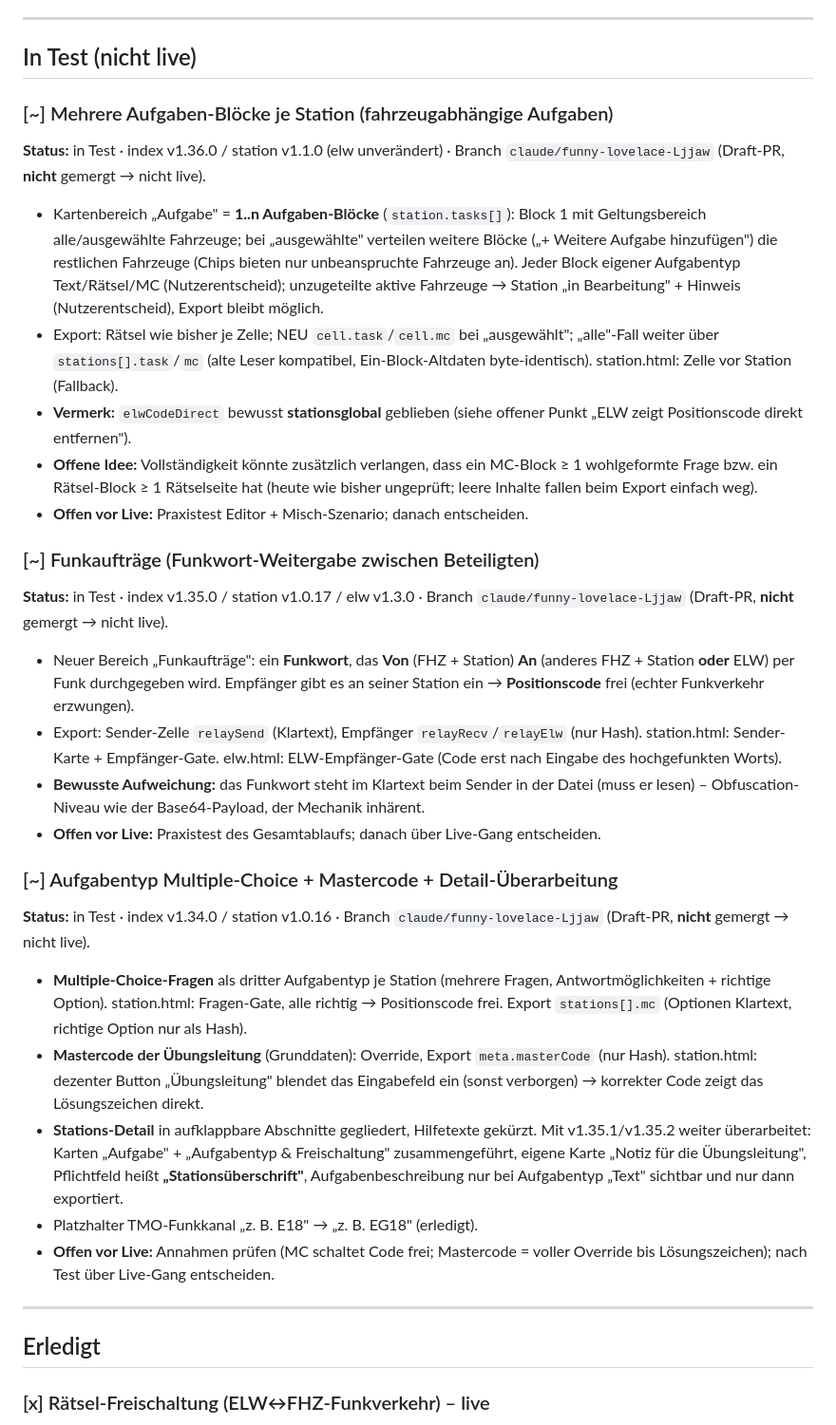
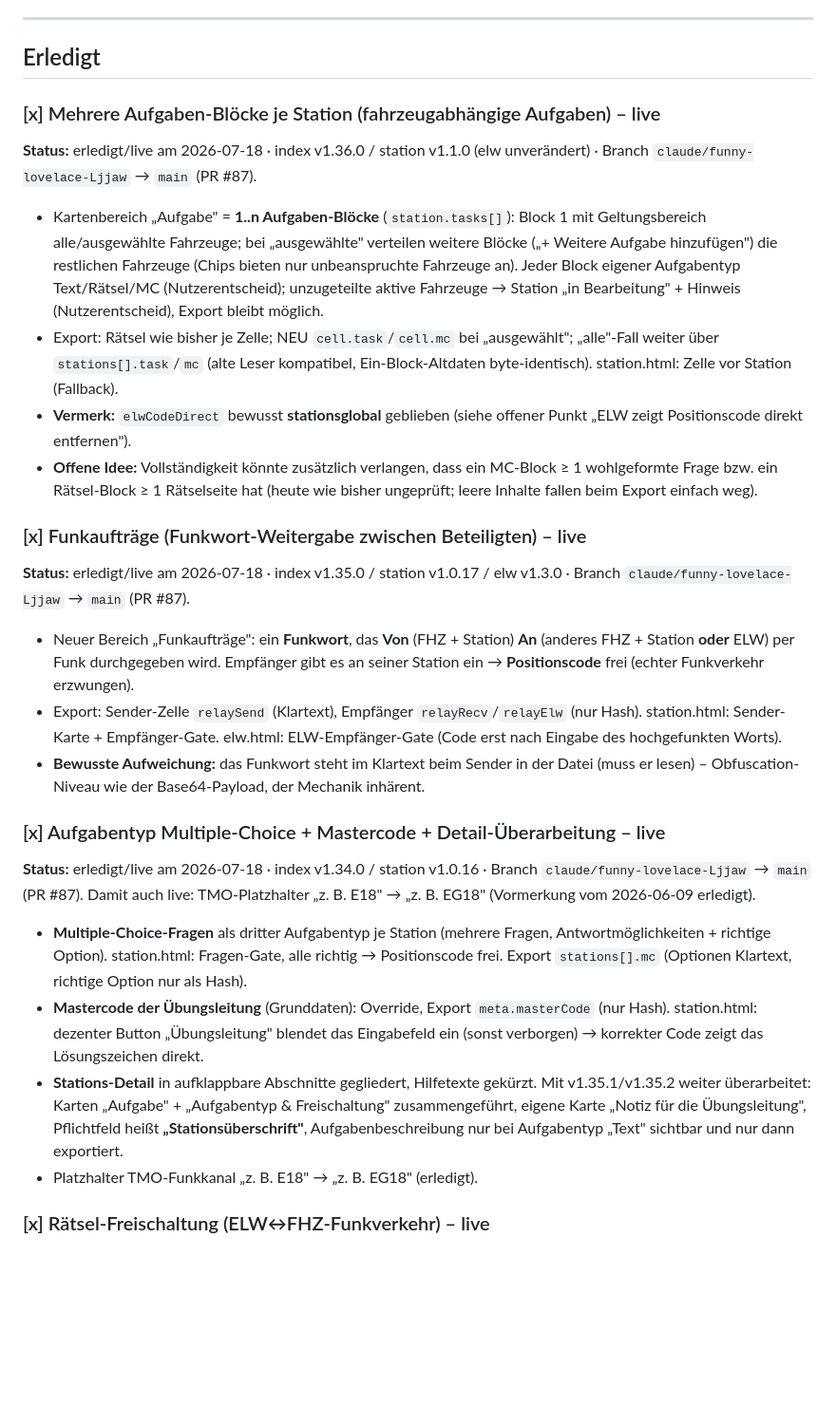
Before and after one commit to Daniel911211/Funkuebung, a Markdown page: BACKLOG.md, the part around one of its changes. Shown at 95% size. GitHub-like rendering; blank space fills up the shorter version.

```diff
--- a/BACKLOG.md
+++ b/BACKLOG.md
@@ -82,12 +70,12 @@ ohnehin geplanten Patch. Versionsregel beim Umsetzen entsprechend anwenden
 
 ---
 
-## In Test (nicht live)
+## Erledigt
 
-### [~] Mehrere Aufgaben-Blöcke je Station (fahrzeugabhängige Aufgaben)
+### [x] Mehrere Aufgaben-Blöcke je Station (fahrzeugabhängige Aufgaben) – live
 
-**Status:** in Test · index v1.36.0 / station v1.1.0 (elw unverändert) · Branch
-`claude/funny-lovelace-Ljjaw` (Draft-PR, **nicht** gemergt → nicht live).
+**Status:** erledigt/live am 2026-07-18 · index v1.36.0 / station v1.1.0
+(elw unverändert) · Branch `claude/funny-lovelace-Ljjaw` → `main` (PR #87).
 
 - Kartenbereich „Aufgabe" = **1..n Aufgaben-Blöcke** (`station.tasks[]`): Block 1
   mit Geltungsbereich alle/ausgewählte Fahrzeuge; bei „ausgewählte" verteilen
@@ -103,12 +91,11 @@ ohnehin geplanten Patch. Versionsregel beim Umsetzen entsprechend anwenden
 - **Offene Idee:** Vollständigkeit könnte zusätzlich verlangen, dass ein MC-Block
   ≥ 1 wohlgeformte Frage bzw. ein Rätsel-Block ≥ 1 Rätselseite hat (heute wie
   bisher ungeprüft; leere Inhalte fallen beim Export einfach weg).
-- **Offen vor Live:** Praxistest Editor + Misch-Szenario; danach entscheiden.
 
-### [~] Funkaufträge (Funkwort-Weitergabe zwischen Beteiligten)
+### [x] Funkaufträge (Funkwort-Weitergabe zwischen Beteiligten) – live
 
-**Status:** in Test · index v1.35.0 / station v1.0.17 / elw v1.3.0 · Branch
-`claude/funny-lovelace-Ljjaw` (Draft-PR, **nicht** gemergt → nicht live).
+**Status:** erledigt/live am 2026-07-18 · index v1.35.0 / station v1.0.17 /
+elw v1.3.0 · Branch `claude/funny-lovelace-Ljjaw` → `main` (PR #87).
 
 - Neuer Bereich „Funkaufträge": ein **Funkwort**, das **Von** (FHZ + Station) **An**
   (anderes FHZ + Station **oder** ELW) per Funk durchgegeben wird. Empfänger gibt es an
@@ -118,12 +105,12 @@ ohnehin geplanten Patch. Versionsregel beim Umsetzen entsprechend anwenden
   (Code erst nach Eingabe des hochgefunkten Worts).
 - **Bewusste Aufweichung:** das Funkwort steht im Klartext beim Sender in der Datei
   (muss er lesen) – Obfuscation-Niveau wie der Base64-Payload, der Mechanik inhärent.
-- **Offen vor Live:** Praxistest des Gesamtablaufs; danach über Live-Gang entscheiden.
 
-### [~] Aufgabentyp Multiple-Choice + Mastercode + Detail-Überarbeitung
+### [x] Aufgabentyp Multiple-Choice + Mastercode + Detail-Überarbeitung – live
 
-**Status:** in Test · index v1.34.0 / station v1.0.16 · Branch
-`claude/funny-lovelace-Ljjaw` (Draft-PR, **nicht** gemergt → nicht live).
+**Status:** erledigt/live am 2026-07-18 · index v1.34.0 / station v1.0.16 ·
+Branch `claude/funny-lovelace-Ljjaw` → `main` (PR #87). Damit auch live:
+TMO-Platzhalter „z. B. E18" → „z. B. EG18" (Vormerkung vom 2026-06-09 erledigt).
 
 - **Multiple-Choice-Fragen** als dritter Aufgabentyp je Station (mehrere Fragen,
   Antwortmöglichkeiten + richtige Option). station.html: Fragen-Gate, alle richtig →
@@ -138,12 +125,6 @@ ohnehin geplanten Patch. Versionsregel beim Umsetzen entsprechend anwenden
   Pflichtfeld heißt **„Stationsüberschrift"**, Aufgabenbeschreibung nur bei
   Aufgabentyp „Text" sichtbar und nur dann exportiert.
 - Platzhalter TMO-Funkkanal „z. B. E18" → „z. B. EG18" (erledigt).
-- **Offen vor Live:** Annahmen prüfen (MC schaltet Code frei; Mastercode = voller
-  Override bis Lösungszeichen); nach Test über Live-Gang entscheiden.
-
----
-
-## Erledigt
 
 ### [x] Rätsel-Freischaltung (ELW↔FHZ-Funkverkehr) – live
 
```
Also changed, not shown: other parts of BACKLOG.md (+0 -12 lines), CLAUDE.md (+4 -6 lines).
